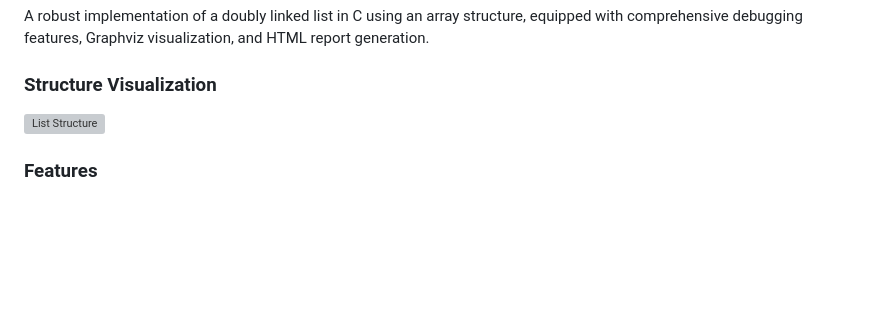
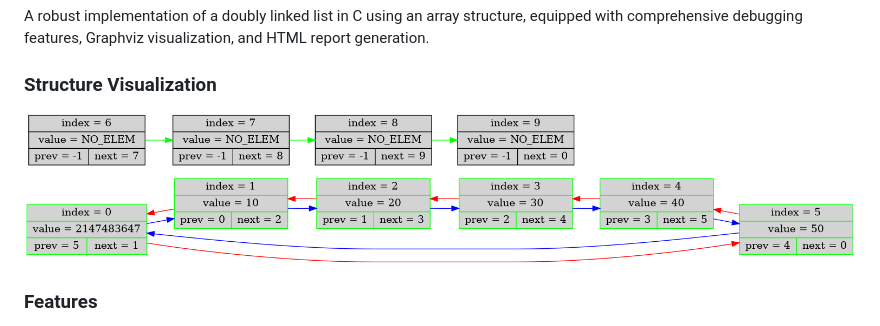
Before and after one commit to PavelTarakanov/List, a Markdown page: README.md, the part around the change. Rendered like a GitHub page; pictures changed too: dump_example.png (added); blank space fills up the shorter version; grey boxes are pictures that could not be loaded.

Commit message:
[README] add list example photo

```diff
--- a/README.md
+++ b/README.md
@@ -5,7 +5,7 @@ A robust implementation of a doubly linked list in C using an array structure, e
 
 ### Structure Visualization
 
-![List Structure](dump_10.png)
+![List Structure](dump_example.png)
 
 ### Features
 
```
Also changed, not shown: 1 other file.
